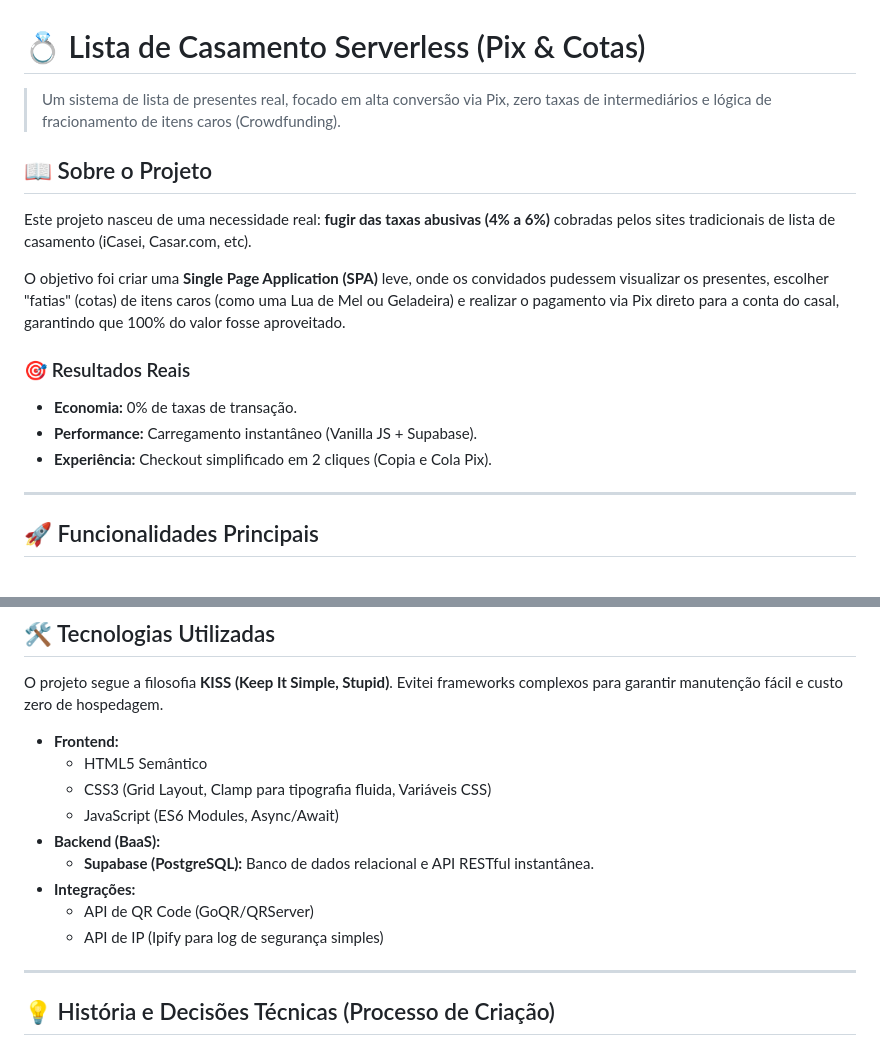
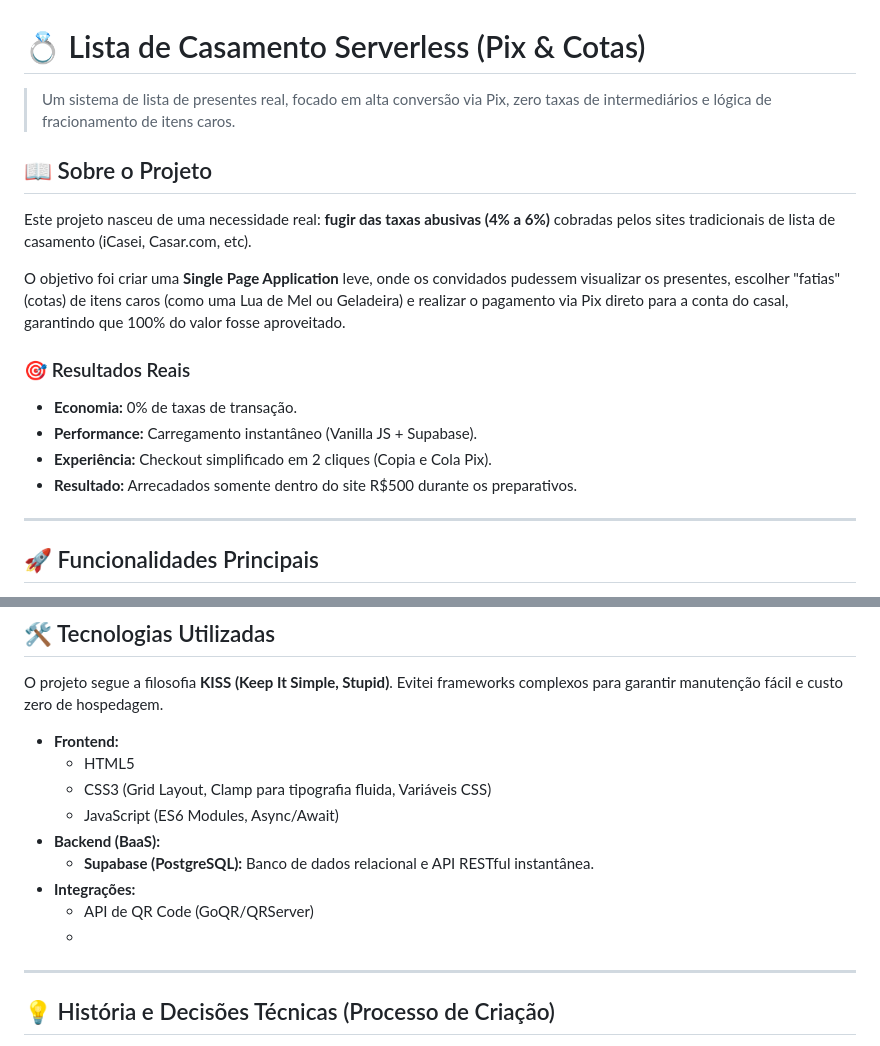
Before and after one commit to BrxnoTheOne/CasamentoPortfolio, a Markdown page: README.md, 2 parts joined by grey strips. Drawn GitHub-style.

Commit message:
Clean up README.md for better clarity
Removed unnecessary HTML entities and improved readability in the README.

```diff
--- a/README.md
+++ b/README.md
@@ -1,18 +1,19 @@
 # 💍 Lista de Casamento Serverless (Pix & Cotas)
 
-> Um sistema de lista de presentes real, focado em alta conversão via Pix, zero taxas de intermediários e lógica de fracionamento de itens caros (Crowdfunding).
+> Um sistema de lista de presentes real, focado em alta conversão via Pix, zero taxas de intermediários e lógica de fracionamento de itens caros.
 
 
 ## 📖 Sobre o Projeto
 
 Este projeto nasceu de uma necessidade real: **fugir das taxas abusivas (4% a 6%)** cobradas pelos sites tradicionais de lista de casamento (iCasei, Casar.com, etc).
 
-O objetivo foi criar uma **Single Page Application (SPA)** leve, onde os convidados pudessem visualizar os presentes, escolher "fatias" (cotas) de itens caros (como uma Lua de Mel ou Geladeira) e realizar o pagamento via Pix direto para a conta do casal, garantindo que 100% do valor fosse aproveitado.
+O objetivo foi criar uma **Single Page Application** leve, onde os convidados pudessem visualizar os presentes, escolher "fatias" (cotas) de itens caros (como uma Lua de Mel ou Geladeira) e realizar o pagamento via Pix direto para a conta do casal, garantindo que 100% do valor fosse aproveitado.
 
 ### 🎯 Resultados Reais
 -   **Economia:** 0% de taxas de transação.
 -   **Performance:** Carregamento instantâneo (Vanilla JS + Supabase).
 -   **Experiência:** Checkout simplificado em 2 cliques (Copia e Cola Pix).
+-   **Resultado:** Arrecadados somente dentro do site R$500 durante os preparativos.
 
 ---
 
@@ -32,15 +33,14 @@ O objetivo foi criar uma **Single Page Application (SPA)** leve, onde os convida
 O projeto segue a filosofia **KISS (Keep It Simple, Stupid)**. Evitei frameworks complexos para garantir manutenção fácil e custo zero de hospedagem.
 
 -   **Frontend:**
-    -   HTML5 Semântico
+    -   HTML5
     -   CSS3 (Grid Layout, Clamp para tipografia fluida, Variáveis CSS)
     -   JavaScript (ES6 Modules, Async/Await)
 -   **Backend (BaaS):**
     -   **Supabase (PostgreSQL):** Banco de dados relacional e API RESTful instantânea.
 -   **Integrações:**
     -   API de QR Code (GoQR/QRServer)
-    -   API de IP (Ipify para log de segurança simples)
-
+    -
 ---
 
 ## 💡 História e Decisões Técnicas (Processo de Criação)
```
